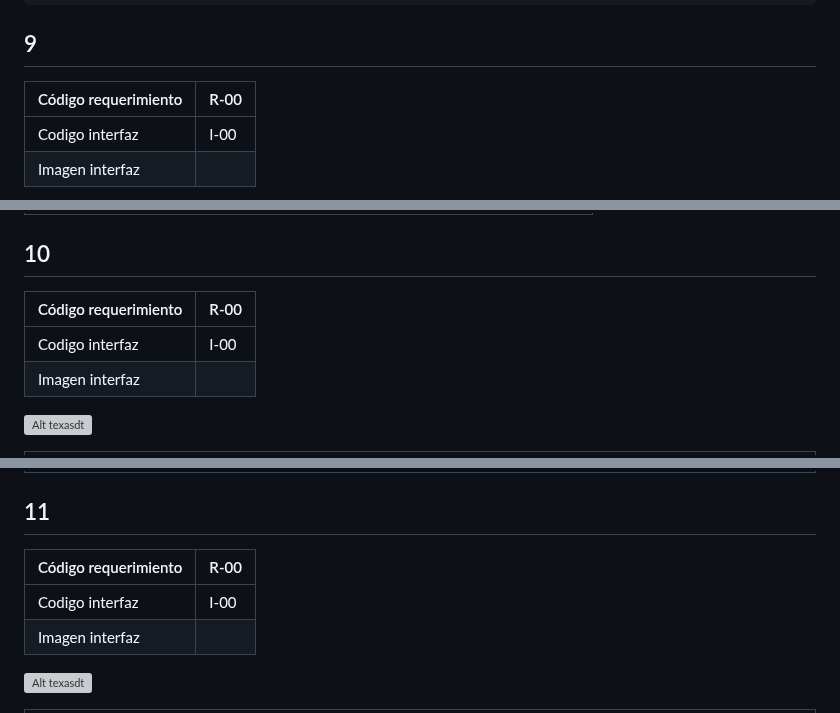
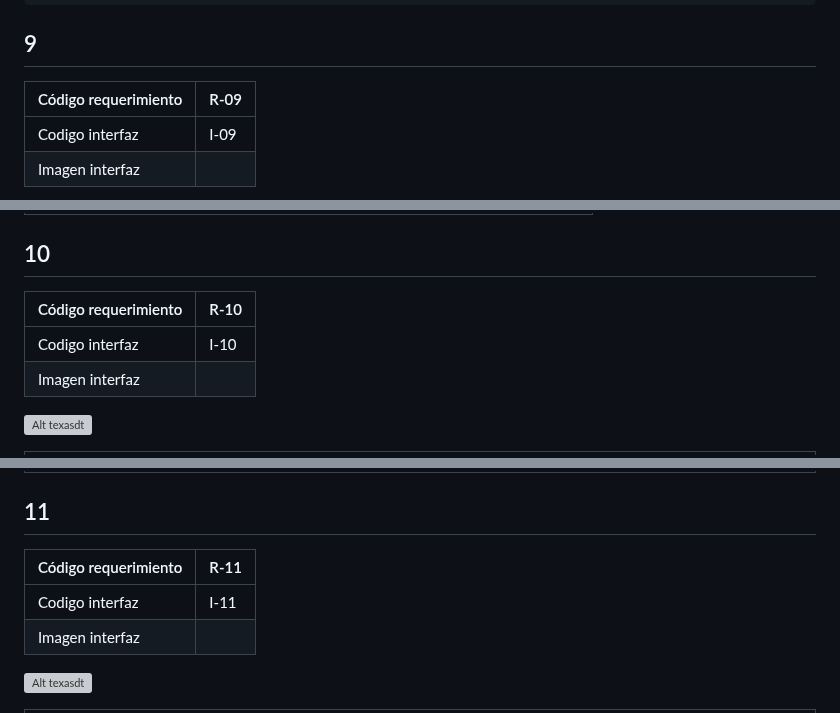
Before and after one commit to Dafi-18/DBD-Grupo-3, a Markdown page: Prototipo-Querys.md, 3 parts joined by grey strips. Drawn GitHub-style; grey boxes are pictures that could not be loaded.

```diff
--- a/Prototipo-Querys.md
+++ b/Prototipo-Querys.md
@@ -381,9 +381,9 @@ tipo de servicios realizado por el Ceiis y un conteo total de los servicio prest
 	    ) AS Total_registros ;
 
 ## 9
-| Código requerimiento | R-00 |
+| Código requerimiento | R-09 |
 | --- | --- |
-| Codigo interfaz |  I-00 |
+| Codigo interfaz |  I-09 |
 | Imagen interfaz  |
 
 ![Alt texasdt](Preguntas.png)
@@ -397,9 +397,9 @@ tipo de servicios realizado por el Ceiis y un conteo total de los servicio prest
 |**SELECT Id_encuesta FROM Encuesta E WHERE E.Estado_encuesta = 'activo'; <2>**|
 
 ## 10
-| Código requerimiento | R-00 |
+| Código requerimiento | R-10 |
 | --- | --- |
-| Codigo interfaz |  I-00 |
+| Codigo interfaz |  I-10 |
 | Imagen interfaz  |
 
 ![Alt texasdt](preguntas/preguntas2.png)
@@ -416,9 +416,9 @@ tipo de servicios realizado por el Ceiis y un conteo total de los servicio prest
 
 
 ## 11
-| Código requerimiento | R-00 |
+| Código requerimiento | R-11 |
 | --- | --- |
-| Codigo interfaz |  I-00 |
+| Codigo interfaz |  I-11 |
 | Imagen interfaz  |
 
 ![Alt texasdt](preguntas/preguntas3.png)
```
Also changed, not shown: other parts of Prototipo-Querys.md (+6 -6 lines).
